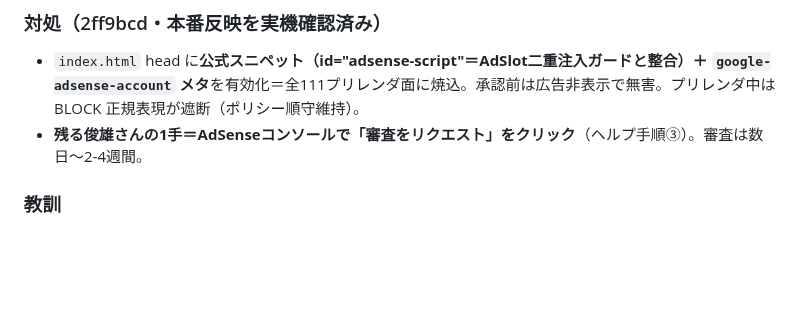
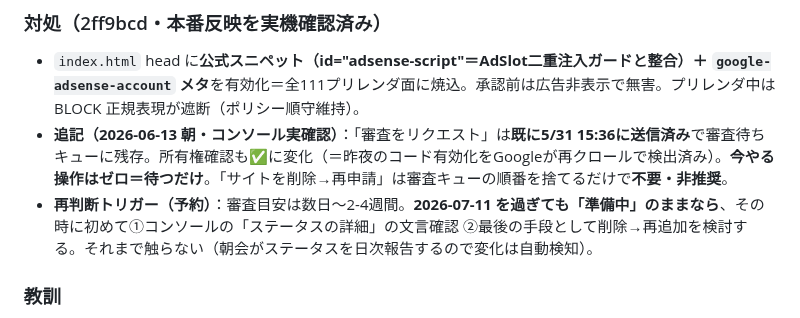
Before and after one commit to toshioshintani-sys/subsuku-yameta-web, a Markdown page: docs/lessons.md, the part around the change. GitHub-like rendering; blank space fills up the shorter version.

Commit message:
lessons: AdSense審査は5/31リクエスト済みで待ちが正・削除再申請は不要、再判断トリガー=2026-07-11
Co-Authored-By: Claude Fable 5 <noreply@anthropic.com>

```diff
--- a/docs/lessons.md
+++ b/docs/lessons.md
@@ -1167,7 +1167,8 @@ A8 dicon乱視用（s00000019683002・報酬「初回定期購入2,000円」）
 
 ### 対処（2ff9bcd・本番反映を実機確認済み）
 - `index.html` head に**公式スニペット（id="adsense-script"＝AdSlot二重注入ガードと整合）＋ `google-adsense-account` メタ**を有効化＝全111プリレンダ面に焼込。承認前は広告非表示で無害。プリレンダ中は BLOCK 正規表現が遮断（ポリシー順守維持）。
-- **残る俊雄さんの1手＝AdSenseコンソールで「審査をリクエスト」をクリック**（ヘルプ手順③）。審査は数日〜2-4週間。
+- **追記（2026-06-13 朝・コンソール実確認）**：「審査をリクエスト」は**既に5/31 15:36に送信済み**で審査待ちキューに残存。所有権確認も✅に変化（＝昨夜のコード有効化をGoogleが再クロールで検出済み）。**今やる操作はゼロ＝待つだけ**。「サイトを削除→再申請」は審査キューの順番を捨てるだけで**不要・非推奨**。
+- **再判断トリガー（予約）**：審査目安は数日〜2-4週間。**2026-07-11 を過ぎても「準備中」のままなら**、その時に初めて①コンソールの「ステータスの詳細」の文言確認 ②最後の手段として削除→再追加を検討する。それまで触らない（朝会がステータスを日次報告するので変化は自動検知）。
 
 ### 教訓
 - **「準備中」を待ちと断定する前に、接続手順のヘルプを1行ずつ実サイトと突き合わせる**。
```
